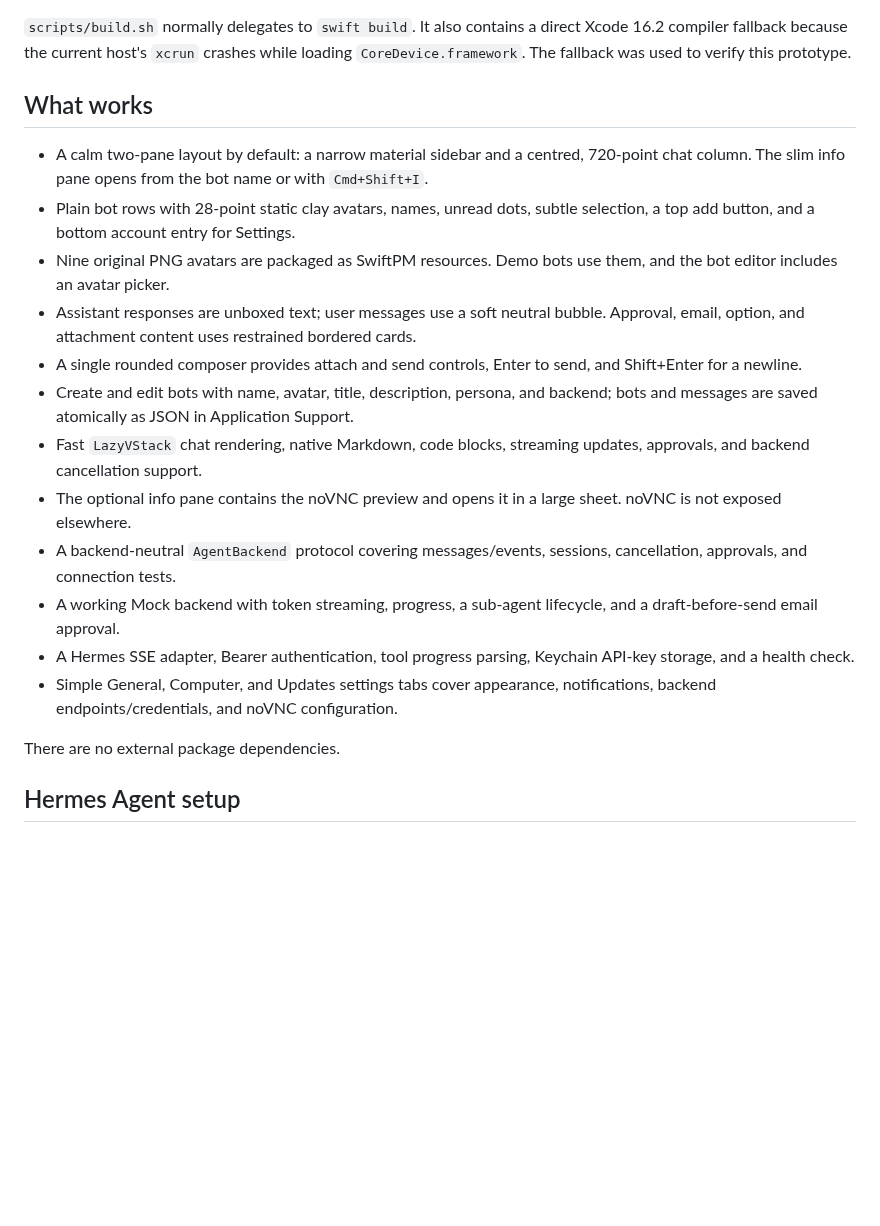
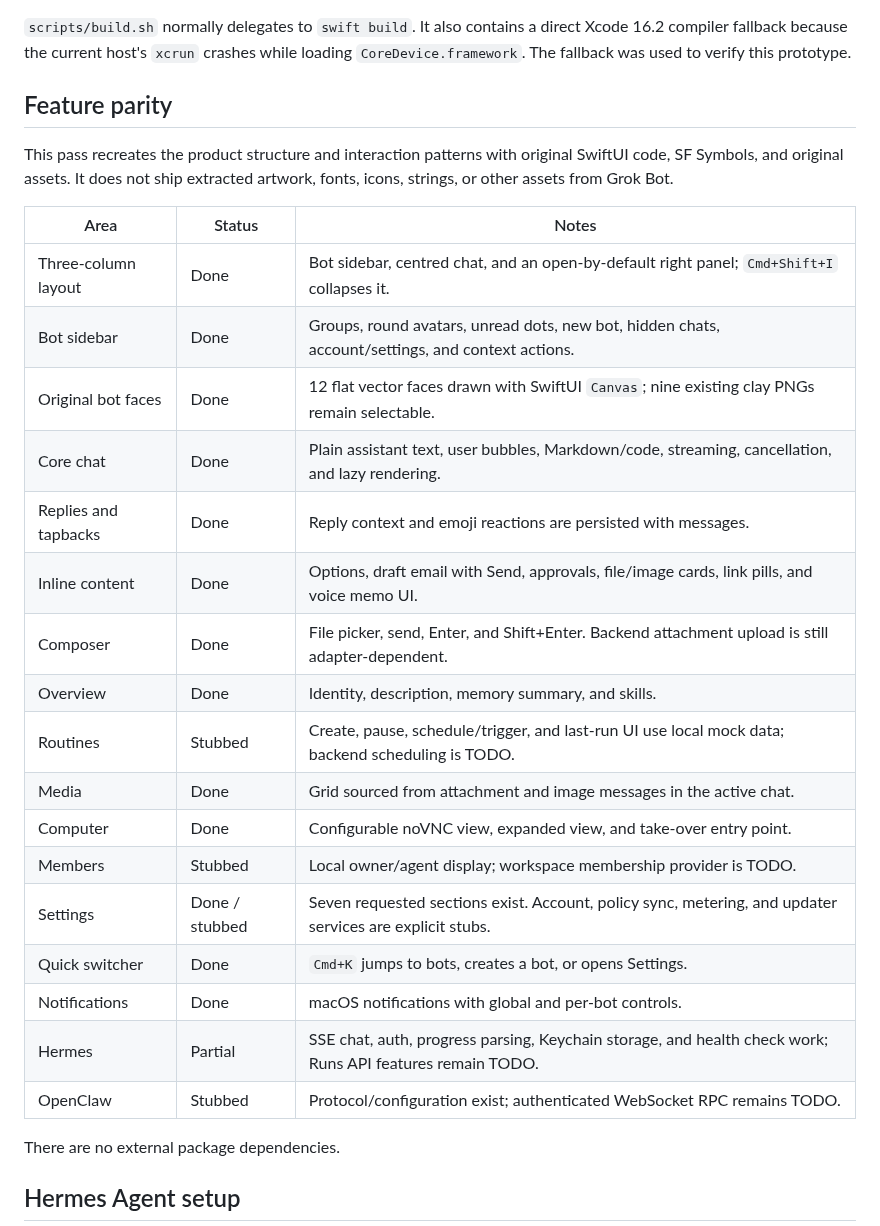
Before and after one commit to conrader/swarmhub, a Markdown page: README.md, the part around one of its changes. Rendered like a GitHub page; blank space fills up the shorter version.

```diff
--- a/README.md
+++ b/README.md
@@ -13,20 +13,29 @@ Requirements: macOS 14+, Xcode 16.2, Swift 6.
 
 `scripts/build.sh` normally delegates to `swift build`. It also contains a direct Xcode 16.2 compiler fallback because the current host's `xcrun` crashes while loading `CoreDevice.framework`. The fallback was used to verify this prototype.
 
-## What works
+## Feature parity
 
-- A calm two-pane layout by default: a narrow material sidebar and a centred, 720-point chat column. The slim info pane opens from the bot name or with `Cmd+Shift+I`.
-- Plain bot rows with 28-point static clay avatars, names, unread dots, subtle selection, a top add button, and a bottom account entry for Settings.
-- Nine original PNG avatars are packaged as SwiftPM resources. Demo bots use them, and the bot editor includes an avatar picker.
-- Assistant responses are unboxed text; user messages use a soft neutral bubble. Approval, email, option, and attachment content uses restrained bordered cards.
-- A single rounded composer provides attach and send controls, Enter to send, and Shift+Enter for a newline.
-- Create and edit bots with name, avatar, title, description, persona, and backend; bots and messages are saved atomically as JSON in Application Support.
-- Fast `LazyVStack` chat rendering, native Markdown, code blocks, streaming updates, approvals, and backend cancellation support.
-- The optional info pane contains the noVNC preview and opens it in a large sheet. noVNC is not exposed elsewhere.
-- A backend-neutral `AgentBackend` protocol covering messages/events, sessions, cancellation, approvals, and connection tests.
-- A working Mock backend with token streaming, progress, a sub-agent lifecycle, and a draft-before-send email approval.
-- A Hermes SSE adapter, Bearer authentication, tool progress parsing, Keychain API-key storage, and a health check.
-- Simple General, Computer, and Updates settings tabs cover appearance, notifications, backend endpoints/credentials, and noVNC configuration.
+This pass recreates the product structure and interaction patterns with original SwiftUI code, SF Symbols, and original assets. It does not ship extracted artwork, fonts, icons, strings, or other assets from Grok Bot.
+
+| Area | Status | Notes |
+|---|---|---|
+| Three-column layout | Done | Bot sidebar, centred chat, and an open-by-default right panel; `Cmd+Shift+I` collapses it. |
+| Bot sidebar | Done | Groups, round avatars, unread dots, new bot, hidden chats, account/settings, and context actions. |
+| Original bot faces | Done | 12 flat vector faces drawn with SwiftUI `Canvas`; nine existing clay PNGs remain selectable. |
+| Core chat | Done | Plain assistant text, user bubbles, Markdown/code, streaming, cancellation, and lazy rendering. |
+| Replies and tapbacks | Done | Reply context and emoji reactions are persisted with messages. |
+| Inline content | Done | Options, draft email with Send, approvals, file/image cards, link pills, and voice memo UI. |
+| Composer | Done | File picker, send, Enter, and Shift+Enter. Backend attachment upload is still adapter-dependent. |
+| Overview | Done | Identity, description, memory summary, and skills. |
+| Routines | Stubbed | Create, pause, schedule/trigger, and last-run UI use local mock data; backend scheduling is TODO. |
+| Media | Done | Grid sourced from attachment and image messages in the active chat. |
+| Computer | Done | Configurable noVNC view, expanded view, and take-over entry point. |
+| Members | Stubbed | Local owner/agent display; workspace membership provider is TODO. |
+| Settings | Done / stubbed | Seven requested sections exist. Account, policy sync, metering, and updater services are explicit stubs. |
+| Quick switcher | Done | `Cmd+K` jumps to bots, creates a bot, or opens Settings. |
+| Notifications | Done | macOS notifications with global and per-bot controls. |
+| Hermes | Partial | SSE chat, auth, progress parsing, Keychain storage, and health check work; Runs API features remain TODO. |
+| OpenClaw | Stubbed | Protocol/configuration exist; authenticated WebSocket RPC remains TODO. |
 
 There are no external package dependencies.
 
```
Also changed, not shown: other parts of README.md (+4 -4 lines), BRIEF-parity.md (added, +12 -0 lines), docs/screenshot-dark.png, docs/screenshot.png, 13 other files.
